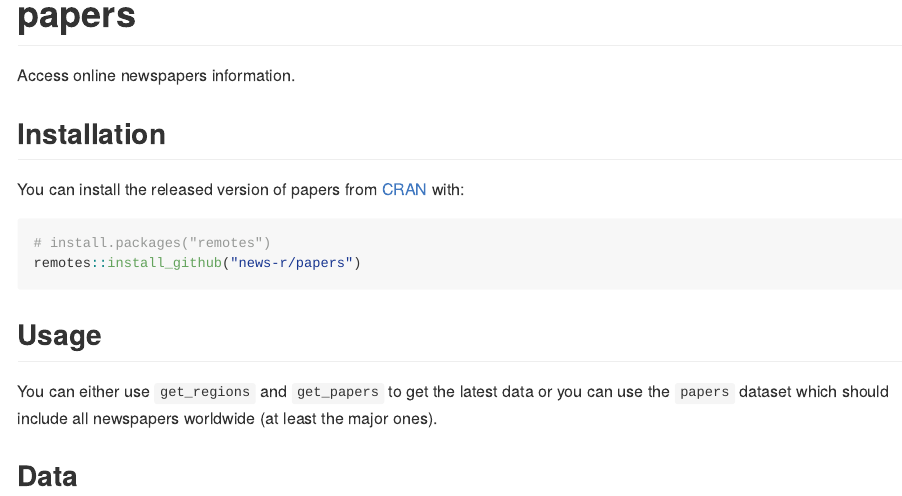
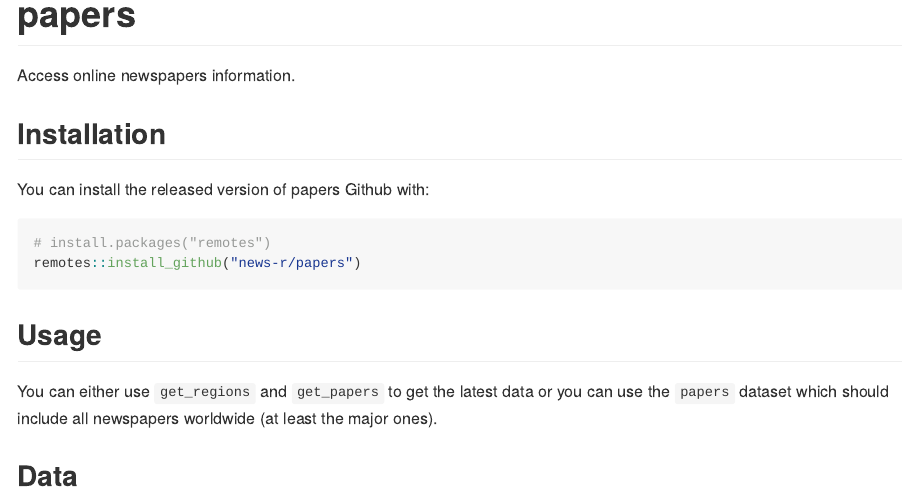
Before and after one commit to news-r/papers, an R Markdown document (README.Rmd): the page in a window 1100 px wide, from its top. Rendered offline with R 4.5, knitr and Pandoc, with nearby package versions; some code elsewhere in the file could not run offline; badge pictures from the web are left out.

Commit message:
corrected installation instruction

````diff
--- a/README.Rmd
+++ b/README.Rmd
@@ -1,5 +1,7 @@
 ---
-output: github_document
+output:
+  github_document:
+    html_preview: false
 ---
 
 <!-- README.md is generated from README.Rmd. Please edit that file -->
@@ -23,7 +25,7 @@ Access online newspapers information.
 
 ## Installation
 
-You can install the released version of papers from [CRAN](https://CRAN.R-project.org) with:
+You can install the released version of papers Github with:
 
 ``` r
 # install.packages("remotes")
````
Also changed, not shown: README.md.
